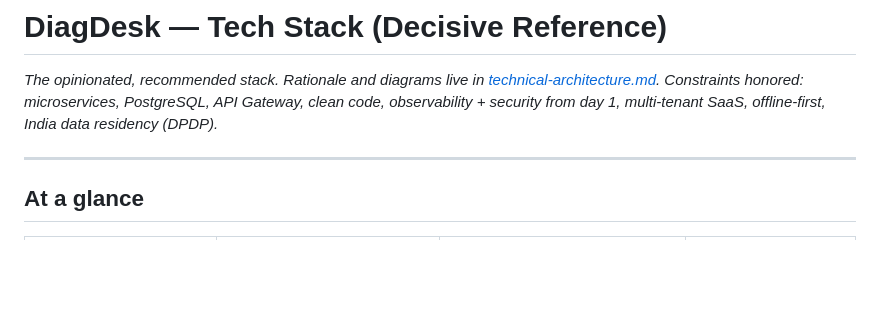
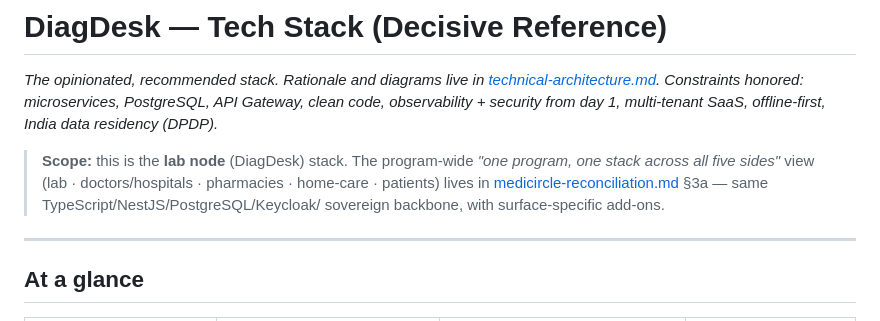
Before and after one commit to pulluri-sridhar/DiagDesk, a Markdown page: docs/tech-stack.md, the part around the change. GitHub-like rendering; blank space fills up the shorter version.

```diff
--- a/docs/tech-stack.md
+++ b/docs/tech-stack.md
@@ -3,6 +3,11 @@
 *The opinionated, recommended stack. Rationale and diagrams live in [technical-architecture.md](technical-architecture.md).*
 *Constraints honored: microservices, PostgreSQL, API Gateway, clean code, observability + security from day 1,
 multi-tenant SaaS, offline-first, India data residency (DPDP).*
+
+> **Scope:** this is the **lab node** (DiagDesk) stack. The program-wide *"one program, one stack across all five
+> sides"* view (lab · doctors/hospitals · pharmacies · home-care · patients) lives in
+> [medicircle-reconciliation.md](medicircle-reconciliation.md) §3a — same TypeScript/NestJS/PostgreSQL/Keycloak/
+> sovereign backbone, with surface-specific add-ons.
 
 ---
 
```
Also changed, not shown: docs/medicircle-reconciliation.md (+39 -0 lines).
